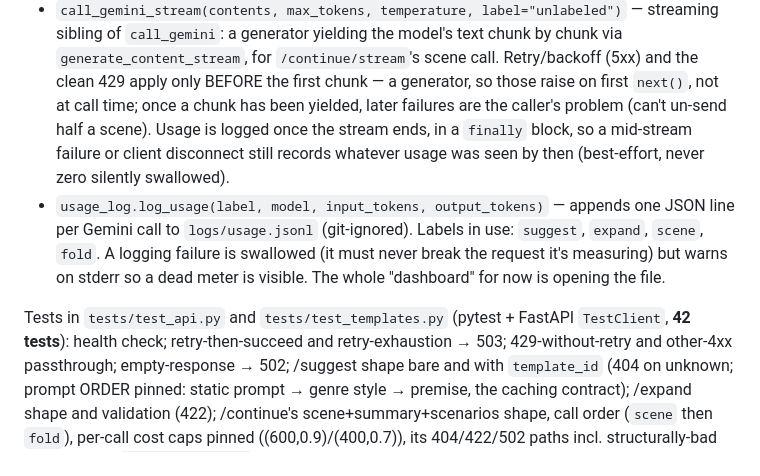
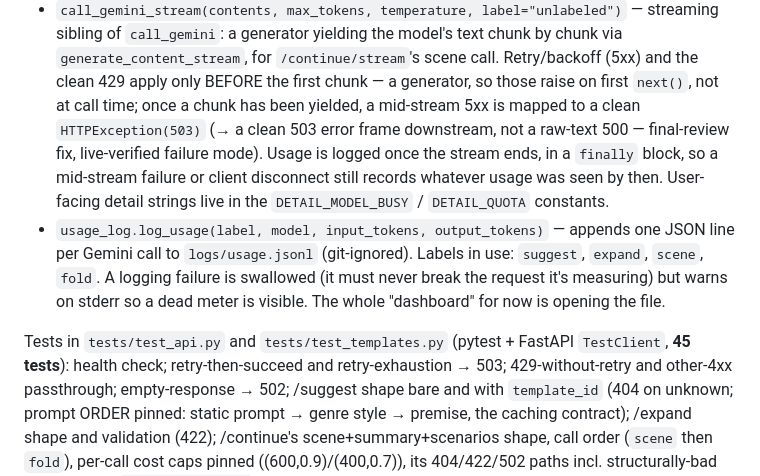
Before and after one commit to OmarFishir/Storyteller, a Markdown page: CLAUDE.md, the part around the change. Rendered like a GitHub page.

Commit message:
docs: CLAUDE.md truth-update after slice A hardening (45 tests, 503 frame mapping)
Co-Authored-By: Claude Fable 5 <noreply@anthropic.com>

```diff
--- a/CLAUDE.md
+++ b/CLAUDE.md
@@ -158,10 +158,12 @@ FastAPI server in `main.py`:
   chunk by chunk via `generate_content_stream`, for `/continue/stream`'s scene
   call. Retry/backoff (5xx) and the clean 429 apply only BEFORE the first
   chunk — a generator, so those raise on first `next()`, not at call time; once
-  a chunk has been yielded, later failures are the caller's problem (can't
-  un-send half a scene). Usage is logged once the stream ends, in a `finally`
-  block, so a mid-stream failure or client disconnect still records whatever
-  usage was seen by then (best-effort, never zero silently swallowed).
+  a chunk has been yielded, a mid-stream 5xx is mapped to a clean
+  `HTTPException(503)` (→ a clean 503 error frame downstream, not a raw-text
+  500 — final-review fix, live-verified failure mode). Usage is logged once the
+  stream ends, in a `finally` block, so a mid-stream failure or client
+  disconnect still records whatever usage was seen by then. User-facing detail
+  strings live in the `DETAIL_MODEL_BUSY` / `DETAIL_QUOTA` constants.
 - `usage_log.log_usage(label, model, input_tokens, output_tokens)` — appends one
   JSON line per Gemini call to `logs/usage.jsonl` (git-ignored). Labels in use:
   `suggest`, `expand`, `scene`, `fold`. A logging failure is swallowed (it must
@@ -169,7 +171,7 @@ FastAPI server in `main.py`:
   visible. The whole "dashboard" for now is opening the file.
 
 Tests in `tests/test_api.py` and `tests/test_templates.py` (pytest + FastAPI
-`TestClient`, **42 tests**): health check; retry-then-succeed and
+`TestClient`, **45 tests**): health check; retry-then-succeed and
 retry-exhaustion → 503; 429-without-retry and other-4xx passthrough; empty-response
 → 502; /suggest shape bare and with `template_id` (404 on unknown; prompt ORDER
 pinned: static prompt → genre style → premise, the caching contract); /expand
```
